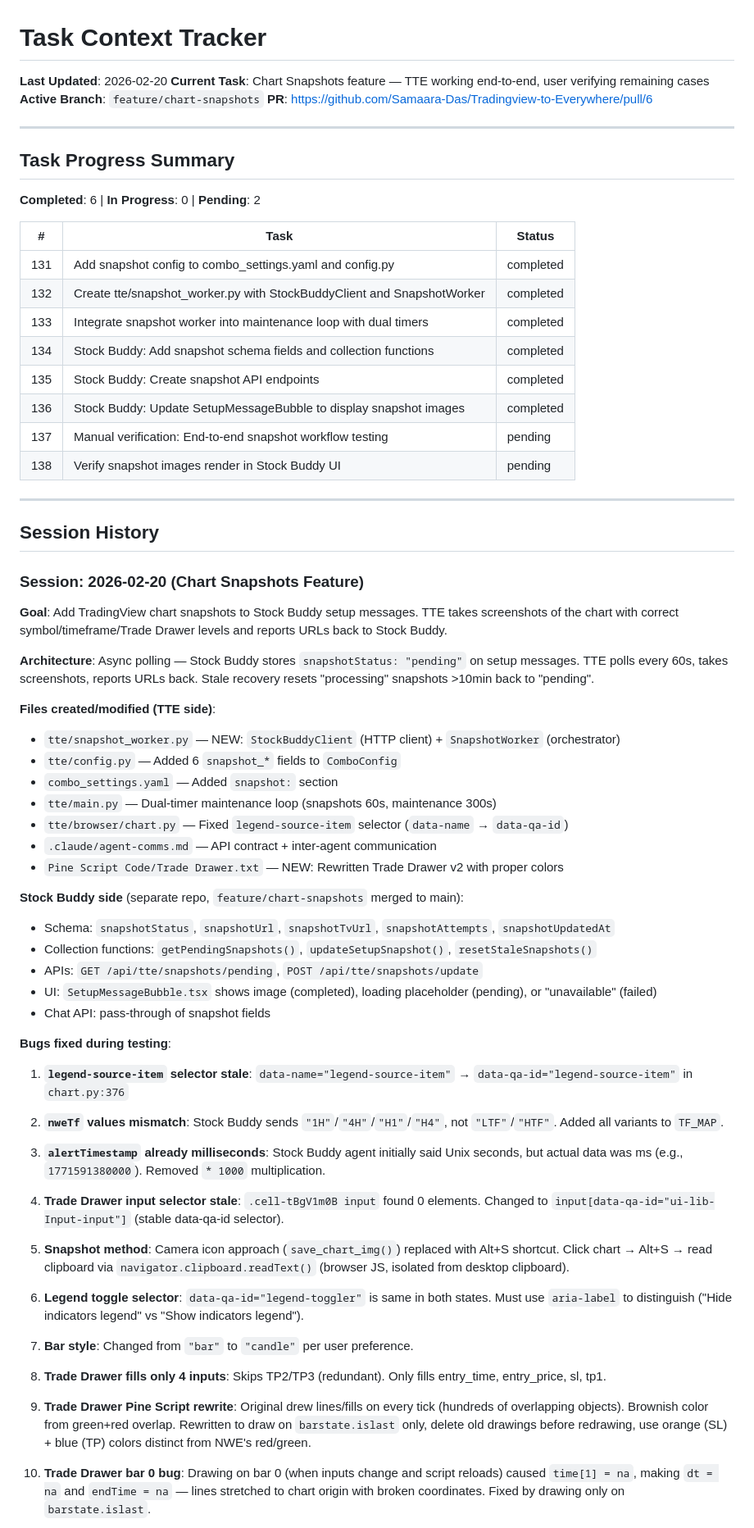
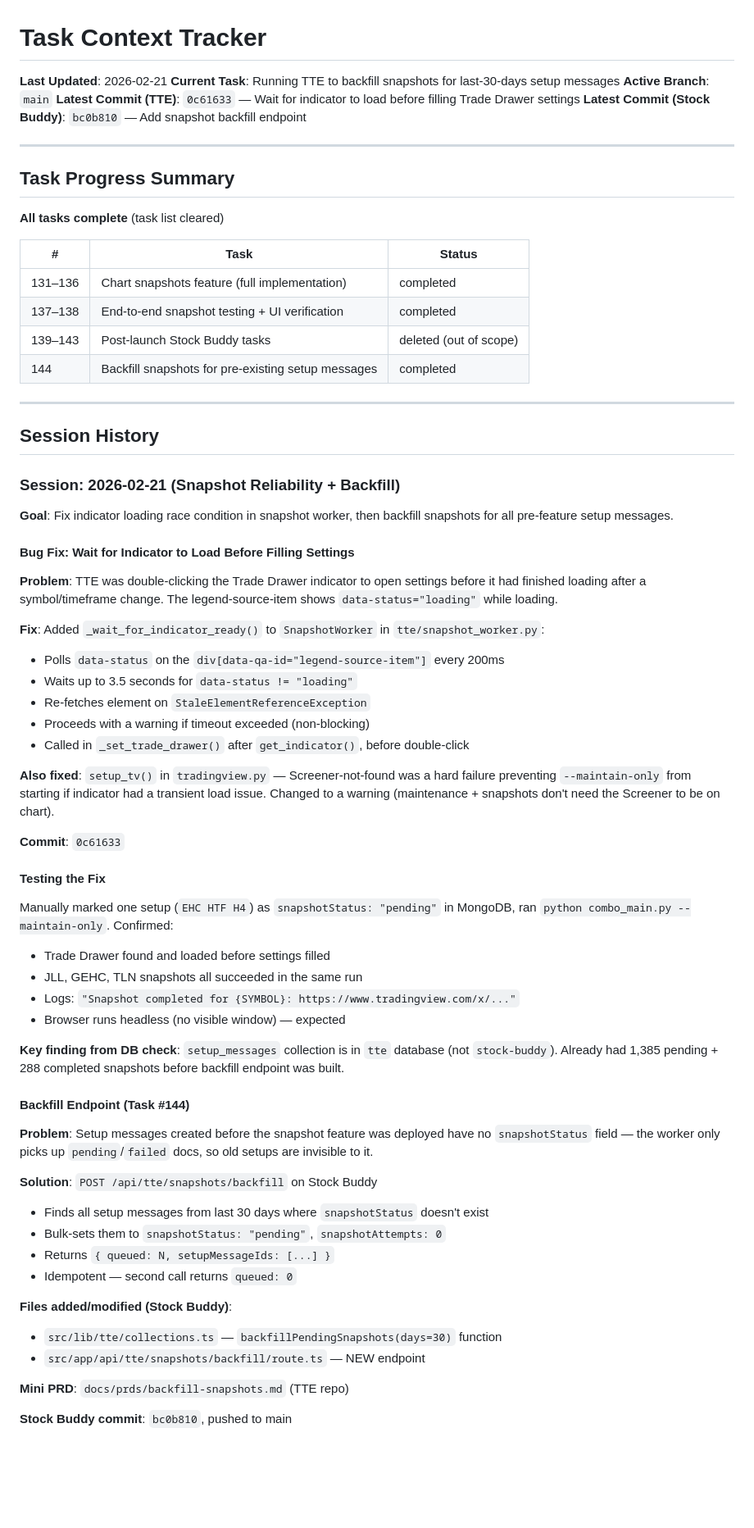
Before and after one commit to Samaara-Das/Tradingview-to-Everywhere, a Markdown page: .claude/task-context.md, the part around one of its changes. Shown at 82% size. GitHub-like rendering; blank space fills up the shorter version.

Commit message:
Update task context: snapshot loading wait + backfill session notes
Co-Authored-By: Claude Sonnet 4.6 (1M context) <noreply@anthropic.com>

```diff
--- a/.claude/task-context.md
+++ b/.claude/task-context.md
@@ -1,72 +1,72 @@
 # Task Context Tracker
 
-**Last Updated**: 2026-02-20
-**Current Task**: Chart Snapshots feature — TTE working end-to-end, user verifying remaining cases
-**Active Branch**: `feature/chart-snapshots`
-**PR**: https://github.com/Samaara-Das/Tradingview-to-Everywhere/pull/6
+**Last Updated**: 2026-02-21
+**Current Task**: Running TTE to backfill snapshots for last-30-days setup messages
+**Active Branch**: `main`
+**Latest Commit (TTE)**: `0c61633` — Wait for indicator to load before filling Trade Drawer settings
+**Latest Commit (Stock Buddy)**: `bc0b810` — Add snapshot backfill endpoint
 
 ---
 
 ## Task Progress Summary
 
-**Completed**: 6 | **In Progress**: 0 | **Pending**: 2
+**All tasks complete** (task list cleared)
 
 | # | Task | Status |
 |---|------|--------|
-| 131 | Add snapshot config to combo_settings.yaml and config.py | completed |
-| 132 | Create tte/snapshot_worker.py with StockBuddyClient and SnapshotWorker | completed |
-| 133 | Integrate snapshot worker into maintenance loop with dual timers | completed |
-| 134 | Stock Buddy: Add snapshot schema fields and collection functions | completed |
-| 135 | Stock Buddy: Create snapshot API endpoints | completed |
-| 136 | Stock Buddy: Update SetupMessageBubble to display snapshot images | completed |
-| 137 | Manual verification: End-to-end snapshot workflow testing | pending |
-| 138 | Verify snapshot images render in Stock Buddy UI | pending |
+| 131–136 | Chart snapshots feature (full implementation) | completed |
+| 137–138 | End-to-end snapshot testing + UI verification | completed |
+| 139–143 | Post-launch Stock Buddy tasks | deleted (out of scope) |
+| 144 | Backfill snapshots for pre-existing setup messages | completed |
 
 ---
 
 ## Session History
 
-### Session: 2026-02-20 (Chart Snapshots Feature)
+### Session: 2026-02-21 (Snapshot Reliability + Backfill)
 
-**Goal**: Add TradingView chart snapshots to Stock Buddy setup messages. TTE takes screenshots of the chart with correct symbol/timeframe/Trade Drawer levels and reports URLs back to Stock Buddy.
+**Goal**: Fix indicator loading race condition in snapshot worker, then backfill snapshots for all pre-feature setup messages.
 
-**Architecture**: Async polling — Stock Buddy stores `snapshotStatus: "pending"` on setup messages. TTE polls every 60s, takes screenshots, reports URLs back. Stale recovery resets "processing" snapshots >10min back to "pending".
+#### Bug Fix: Wait for Indicator to Load Before Filling Settings
 
-**Files created/modified (TTE side)**:
-- `tte/snapshot_worker.py` — NEW: `StockBuddyClient` (HTTP client) + `SnapshotWorker` (orchestrator)
-- `tte/config.py` — Added 6 `snapshot_*` fields to `ComboConfig`
-- `combo_settings.yaml` — Added `snapshot:` section
-- `tte/main.py` — Dual-timer maintenance loop (snapshots 60s, maintenance 300s)
-- `tte/browser/chart.py` — Fixed `legend-source-item` selector (`data-name` → `data-qa-id`)
-- `.claude/agent-comms.md` — API contract + inter-agent communication
-- `Pine Script Code/Trade Drawer.txt` — NEW: Rewritten Trade Drawer v2 with proper colors
+**Problem**: TTE was double-clicking the Trade Drawer indicator to open settings before it had finished loading after a symbol/timeframe change. The legend-source-item shows `data-status="loading"` while loading.
 
-**Stock Buddy side** (separate repo, `feature/chart-snapshots` merged to main):
-- Schema: `snapshotStatus`, `snapshotUrl`, `snapshotTvUrl`, `snapshotAttempts`, `snapshotUpdatedAt`
-- Collection functions: `getPendingSnapshots()`, `updateSetupSnapshot()`, `resetStaleSnapshots()`
-- APIs: `GET /api/tte/snapshots/pending`, `POST /api/tte/snapshots/update`
-- UI: `SetupMessageBubble.tsx` shows image (completed), loading placeholder (pending), or "unavailable" (failed)
-- Chat API: pass-through of snapshot fields
+**Fix**: Added `_wait_for_indicator_ready()` to `SnapshotWorker` in `tte/snapshot_worker.py`:
+- Polls `data-status` on the `div[data-qa-id="legend-source-item"]` every 200ms
+- Waits up to 3.5 seconds for `data-status != "loading"`
+- Re-fetches element on `StaleElementReferenceException`
+- Proceeds with a warning if timeout exceeded (non-blocking)
+- Called in `_set_trade_drawer()` after `get_indicator()`, before double-click
 
-**Bugs fixed during testing**:
+**Also fixed**: `setup_tv()` in `tradingview.py` — Screener-not-found was a hard failure preventing `--maintain-only` from starting if indicator had a transient load issue. Changed to a warning (maintenance + snapshots don't need the Screener to be on chart).
 
-1. **`legend-source-item` selector stale**: `data-name="legend-source-item"` → `data-qa-id="legend-source-item"` in `chart.py:376`
+**Commit**: `0c61633`
 
-2. **`nweTf` values mismatch**: Stock Buddy sends `"1H"`/`"4H"`/`"H1"`/`"H4"`, not `"LTF"`/`"HTF"`. Added all variants to `TF_MAP`.
+#### Testing the Fix
 
-3. **`alertTimestamp` already milliseconds**: Stock Buddy agent initially said Unix seconds, but actual data was ms (e.g., `1771591380000`). Removed `* 1000` multiplication.
+Manually marked one setup (`EHC HTF H4`) as `snapshotStatus: "pending"` in MongoDB, ran `python combo_main.py --maintain-only`. Confirmed:
+- Trade Drawer found and loaded before settings filled
+- JLL, GEHC, TLN snapshots all succeeded in the same run
+- Logs: `"Snapshot completed for {SYMBOL}: https://www.tradingview.com/x/..."`
+- Browser runs headless (no visible window) — expected
 
-4. **Trade Drawer input selector stale**: `.cell-tBgV1m0B input` found 0 elements. Changed to `input[data-qa-id="ui-lib-Input-input"]` (stable data-qa-id selector).
+**Key finding from DB check**: `setup_messages` collection is in `tte` database (not `stock-buddy`). Already had 1,385 pending + 288 completed snapshots before backfill endpoint was built.
 
-5. **Snapshot method**: Camera icon approach (`save_chart_img()`) replaced with Alt+S shortcut. Click chart → Alt+S → read clipboard via `navigator.clipboard.readText()` (browser JS, isolated from desktop clipboard).
+#### Backfill Endpoint (Task #144)
 
-6. **Legend toggle selector**: `data-qa-id="legend-toggler"` is same in both states. Must use `aria-label` to distinguish ("Hide indicators legend" vs "Show indicators legend").
+**Problem**: Setup messages created before the snapshot feature was deployed have no `snapshotStatus` field — the worker only picks up `pending`/`failed` docs, so old setups are invisible to it.
 
-7. **Bar style**: Changed from `"bar"` to `"candle"` per user preference.
+**Solution**: `POST /api/tte/snapshots/backfill` on Stock Buddy
+- Finds all setup messages from last 30 days where `snapshotStatus` doesn't exist
+- Bulk-sets them to `snapshotStatus: "pending"`, `snapshotAttempts: 0`
+- Returns `{ queued: N, setupMessageIds: [...] }`
+- Idempotent — second call returns `queued: 0`
 
-8. **Trade Drawer fills only 4 inputs**: Skips TP2/TP3 (redundant). Only fills entry_time, entry_price, sl, tp1.
+**Files added/modified (Stock Buddy)**:
+- `src/lib/tte/collections.ts` — `backfillPendingSnapshots(days=30)` function
+- `src/app/api/tte/snapshots/backfill/route.ts` — NEW endpoint
 
-9. **Trade Drawer Pine Script rewrite**: Original drew lines/fills on every tick (hundreds of overlapping objects). Brownish color from green+red overlap. Rewritten to draw on `barstate.islast` only, delete old drawings before redrawing, use orange (SL) + blue (TP) colors distinct from NWE's red/green.
+**Mini PRD**: `docs/prds/backfill-snapshots.md` (TTE repo)
 
-10. **Trade Drawer bar 0 bug**: Drawing on bar 0 (when inputs change and script reloads) caused `time[1] = na`, making `dt = na` and `endTime = na` — lines stretched to chart origin with broken coordinates. Fixed by drawing only on `barstate.islast`.
+**Stock Buddy commit**: `bc0b810`, pushed to main
 
```
Also changed, not shown: other parts of .claude/task-context.md (+113 -44 lines).
